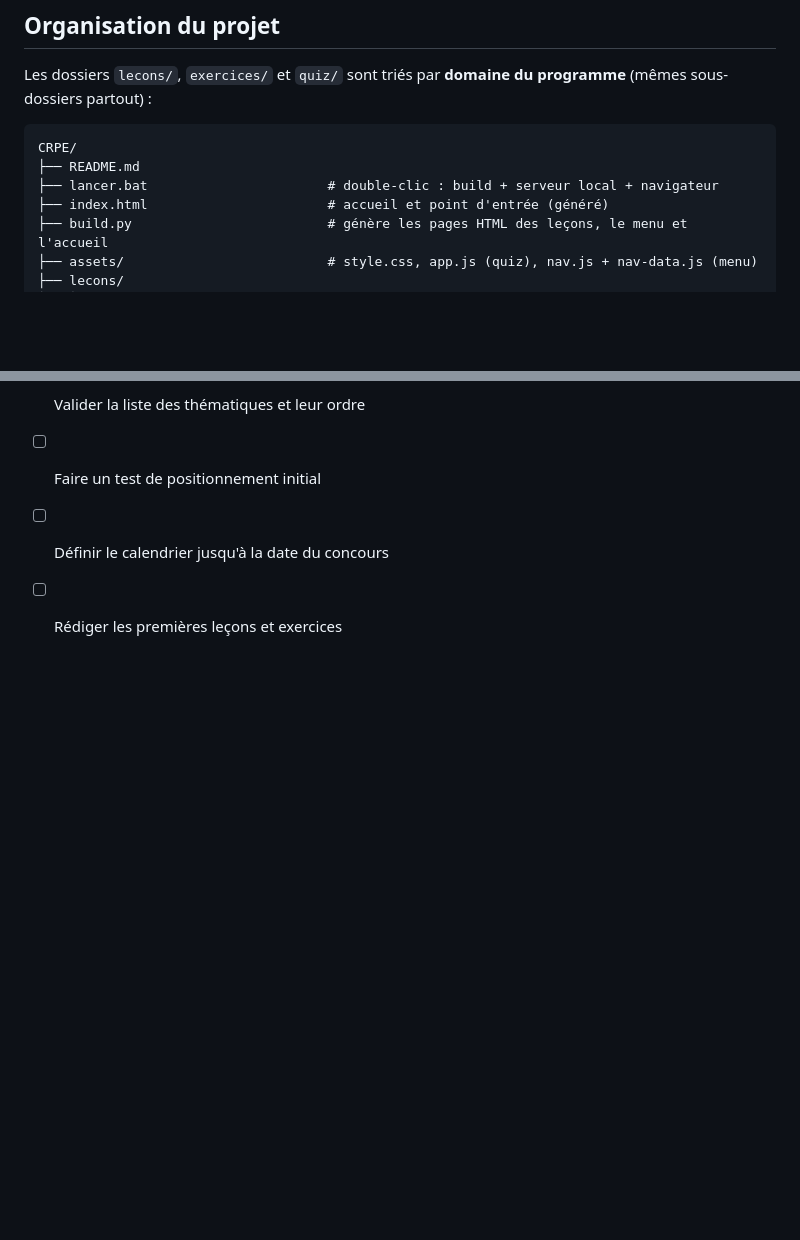
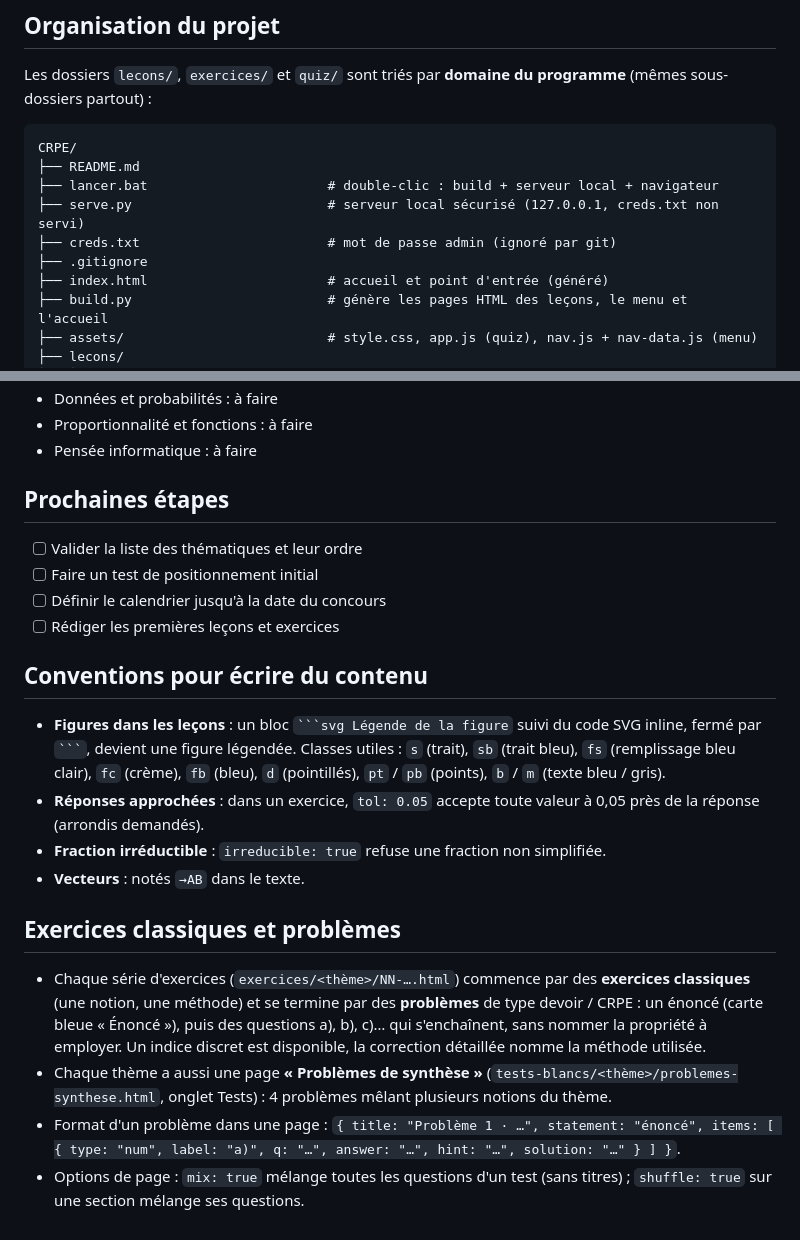
Before and after one commit to tms-prs/CRPE-L3, a Markdown page: README.md, 2 parts joined by grey strips. Drawn GitHub-style; blank space fills up the shorter version.

````diff
--- a/README.md
+++ b/README.md
@@ -107,6 +107,9 @@ Les dossiers `lecons/`, `exercices/` et `quiz/` sont triés par **domaine du pro
 CRPE/
 ├── README.md
 ├── lancer.bat                       # double-clic : build + serveur local + navigateur
+├── serve.py                         # serveur local sécurisé (127.0.0.1, creds.txt non servi)
+├── creds.txt                        # mot de passe admin (ignoré par git)
+├── .gitignore
 ├── index.html                       # accueil et point d'entrée (généré)
 ├── build.py                         # génère les pages HTML des leçons, le menu et l'accueil
 ├── assets/                          # style.css, app.js (quiz), nav.js + nav-data.js (menu)
@@ -182,3 +203,17 @@ Chaque thème commence par un **test de positionnement** (`tests-blancs/<thème>
 - [ ] Faire un test de positionnement initial
 - [ ] Définir le calendrier jusqu'à la date du concours
 - [ ] Rédiger les premières leçons et exercices
+
+## Conventions pour écrire du contenu
+
+- **Figures dans les leçons** : un bloc ` ```svg Légende de la figure ` suivi du code SVG inline, fermé par ` ``` `, devient une figure légendée. Classes utiles : `s` (trait), `sb` (trait bleu), `fs` (remplissage bleu clair), `fc` (crème), `fb` (bleu), `d` (pointillés), `pt` / `pb` (points), `b` / `m` (texte bleu / gris).
+- **Réponses approchées** : dans un exercice, `tol: 0.05` accepte toute valeur à 0,05 près de la réponse (arrondis demandés).
+- **Fraction irréductible** : `irreducible: true` refuse une fraction non simplifiée.
+- **Vecteurs** : notés `→AB` dans le texte.
+
+## Exercices classiques et problèmes
+
+- Chaque série d'exercices (`exercices/<thème>/NN-….html`) commence par des **exercices classiques** (une notion, une méthode) et se termine par des **problèmes** de type devoir / CRPE : un énoncé (carte bleue « Énoncé »), puis des questions a), b), c)… qui s'enchaînent, sans nommer la propriété à employer. Un indice discret est disponible, la correction détaillée nomme la méthode utilisée.
+- Chaque thème a aussi une page **« Problèmes de synthèse »** (`tests-blancs/<thème>/problemes-synthese.html`, onglet Tests) : 4 problèmes mêlant plusieurs notions du thème.
+- Format d'un problème dans une page : `{ title: "Problème 1 · …", statement: "énoncé", items: [ { type: "num", label: "a)", q: "…", answer: "…", hint: "…", solution: "…" } ] }`.
+- Options de page : `mix: true` mélange toutes les questions d'un test (sans titres) ; `shuffle: true` sur une section mélange ses questions.
````
Also changed, not shown: other parts of README.md (+22 -4 lines).
